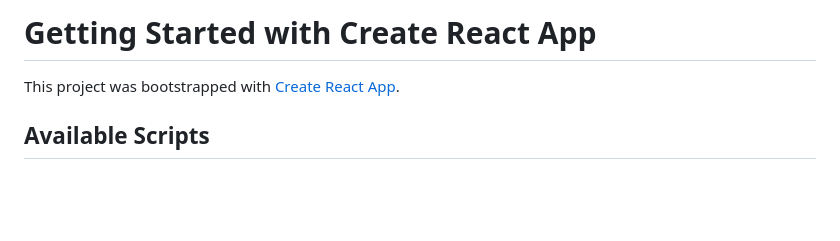
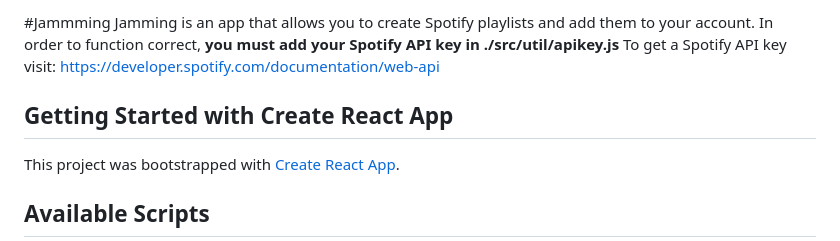
Before and after one commit to lmurr248/jammming, a Markdown page: README.md, the part around the change. Drawn GitHub-style; blank space fills up the shorter version.

Commit message:
Updated instructions for use in README

```diff
--- a/README.md
+++ b/README.md
@@ -1,4 +1,9 @@
-# Getting Started with Create React App
+#Jammming
+Jamming is an app that allows you to create Spotify playlists and add them to your account.
+In order to function correct, **you must add your Spotify API key in ./src/util/apikey.js**
+To get a Spotify API key visit: https://developer.spotify.com/documentation/web-api
+
+## Getting Started with Create React App
 
 This project was bootstrapped with [Create React App](https://github.com/facebook/create-react-app).
 
```
